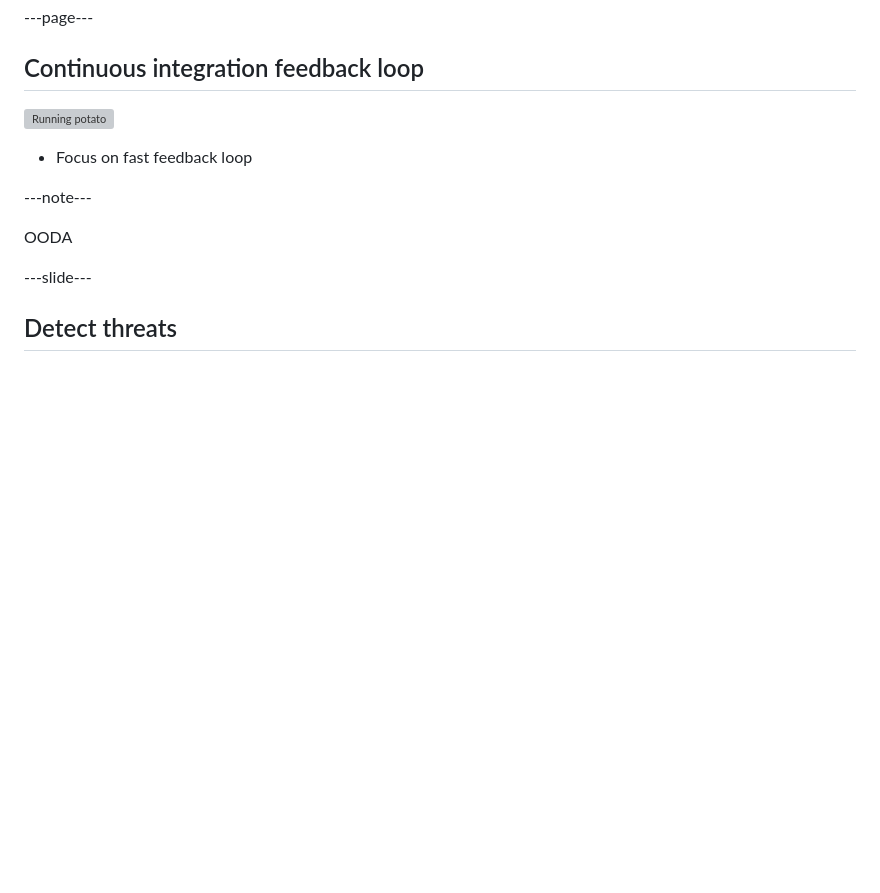
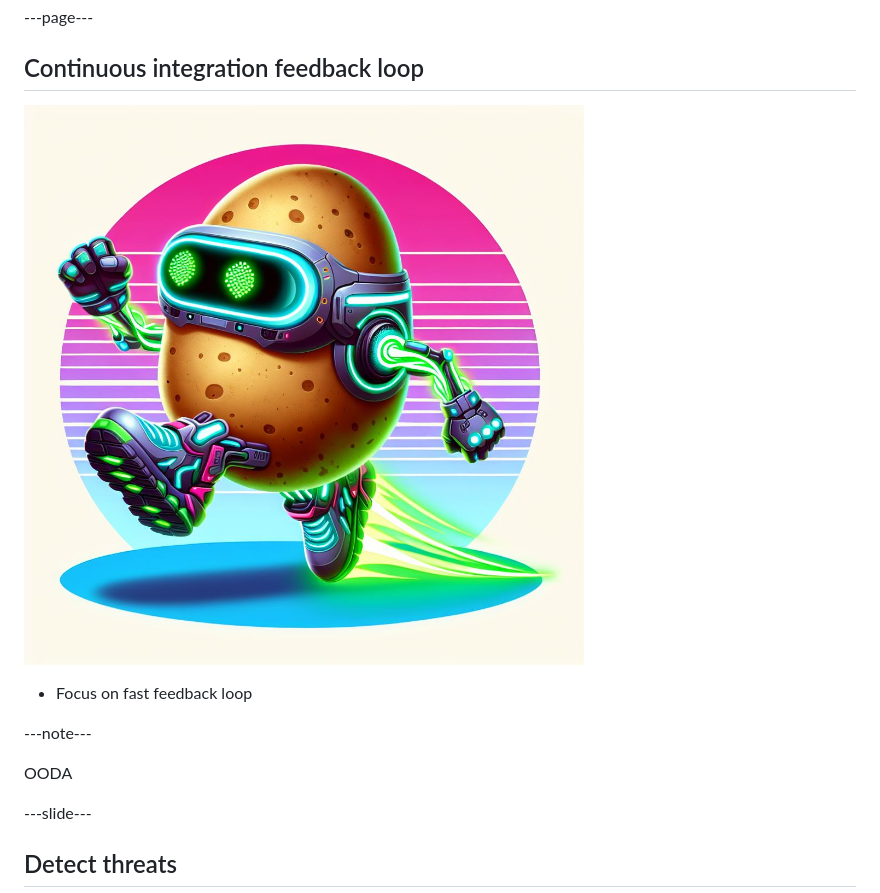
Before and after one commit to ukusormus/ci-security, a Markdown page: ci-security-slides.md, the part around the change. GitHub-like rendering; blank space fills up the shorter version; grey boxes are pictures that could not be loaded.

Commit message:
Update slides

```diff
--- a/ci-security-slides.md
+++ b/ci-security-slides.md
@@ -86,7 +86,7 @@ You can continue anytime by your own time. Although we might change things.
 
 ## Continuous integration feedback loop
 
-![Running potato](images/runner_potato.jpeg) <!-- .element: width="400" -->
+![Running potato](images/runner_potato.png) <!-- .element: width="400" -->
 
 - Focus on fast feedback loop
 
```
